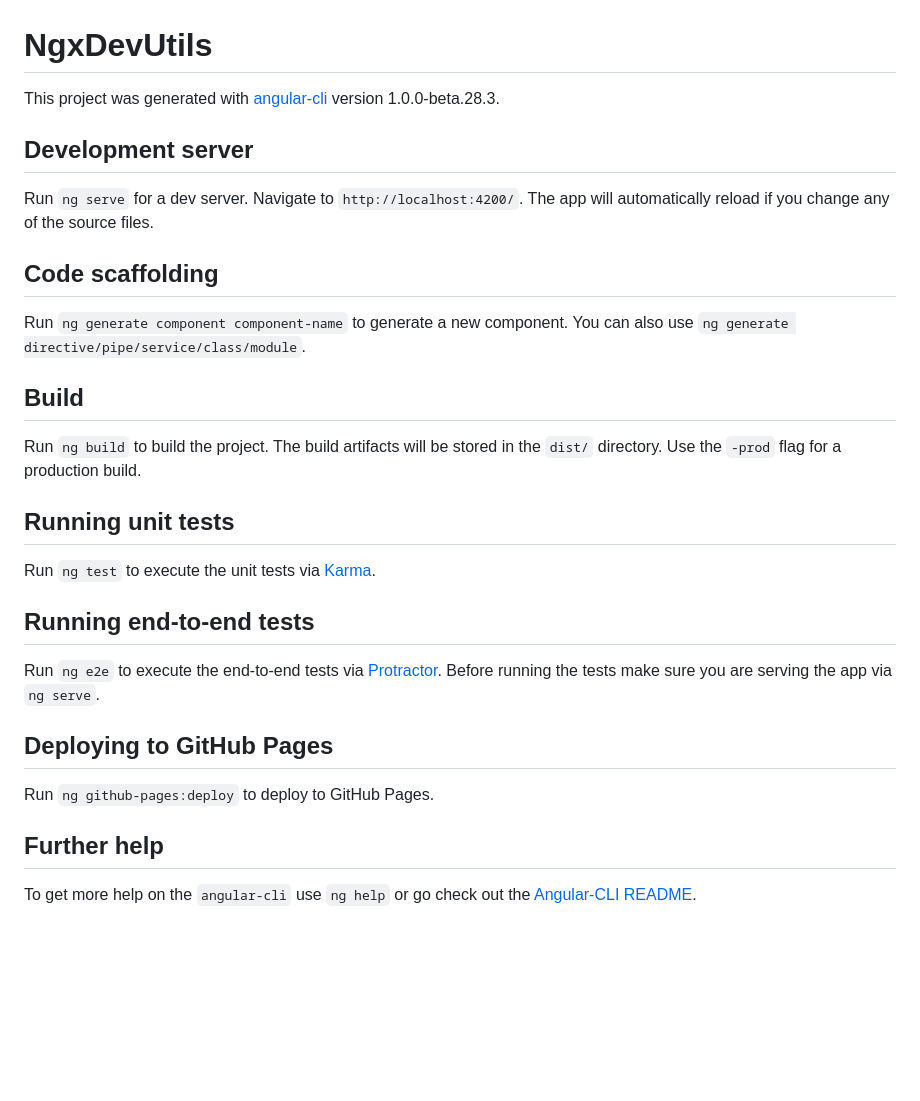
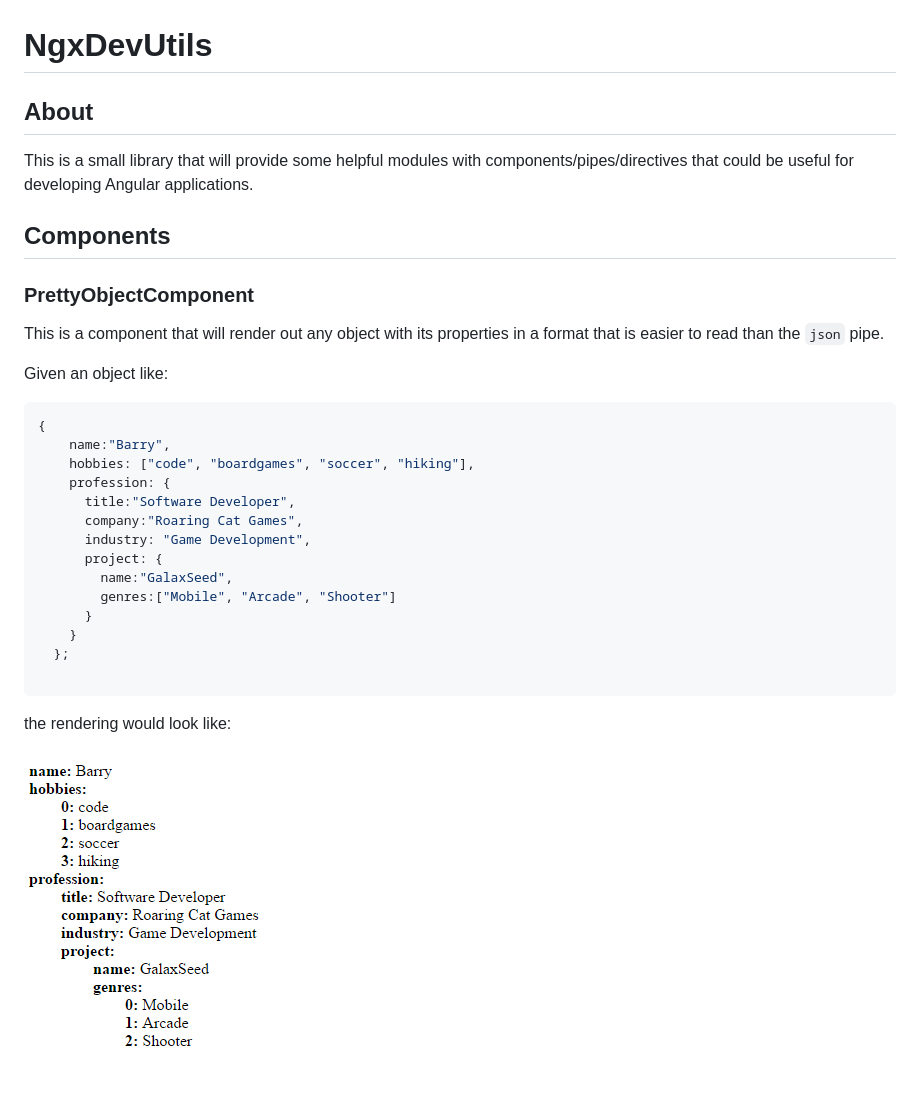
Before and after one commit to Barryrowe/ngx-dev-utils, a Markdown page: README.md, the part around the change. GitHub-like rendering; pictures changed too: docs/example-render.png (added); blank space fills up the shorter version.

Commit message:
Update README to w/ info on  PrettyObjectComponent
Provides basic output example of PrettyObjectComponent

````diff
--- a/README.md
+++ b/README.md
@@ -1,31 +1,34 @@
 # NgxDevUtils
 
-This project was generated with [angular-cli](https://github.com/angular/angular-cli) version 1.0.0-beta.28.3.
+## About
 
-## Development server
-Run `ng serve` for a dev server. Navigate to `http://localhost:4200/`. The app will automatically reload if you change any of the source files.
+This is a small library that will provide some helpful modules with components/pipes/directives that could be useful for developing Angular applications.
 
-## Code scaffolding
+## Components
 
-Run `ng generate component component-name` to generate a new component. You can also use `ng generate directive/pipe/service/class/module`.
+### PrettyObjectComponent
 
-## Build
+This is a component that will render out any object with its properties in a format that is easier to read than the ```json``` pipe.
 
-Run `ng build` to build the project. The build artifacts will be stored in the `dist/` directory. Use the `-prod` flag for a production build.
+Given an object like:
 
-## Running unit tests
+```Javascript
+{
+    name:"Barry",
+    hobbies: ["code", "boardgames", "soccer", "hiking"],
+    profession: {
+      title:"Software Developer",
+      company:"Roaring Cat Games",
+      industry: "Game Development",
+      project: {
+        name:"GalaxSeed",
+        genres:["Mobile", "Arcade", "Shooter"]
+      }
+    }
+  };
 
-Run `ng test` to execute the unit tests via [Karma](https://karma-runner.github.io).
+```
 
-## Running end-to-end tests
+the rendering would look like:
 
-Run `ng e2e` to execute the end-to-end tests via [Protractor](http://www.protractortest.org/).
-Before running the tests make sure you are serving the app via `ng serve`.
-
-## Deploying to GitHub Pages
-
-Run `ng github-pages:deploy` to deploy to GitHub Pages.
-
-## Further help
-
-To get more help on the `angular-cli` use `ng help` or go check out the [Angular-CLI README](https://github.com/angular/angular-cli/blob/master/README.md).
+![alt text](https://github.com/barryrowe/ngx-dev-utils/raw/master/docs/example-render.png "Example PrettyObjectComponent Render")
````
